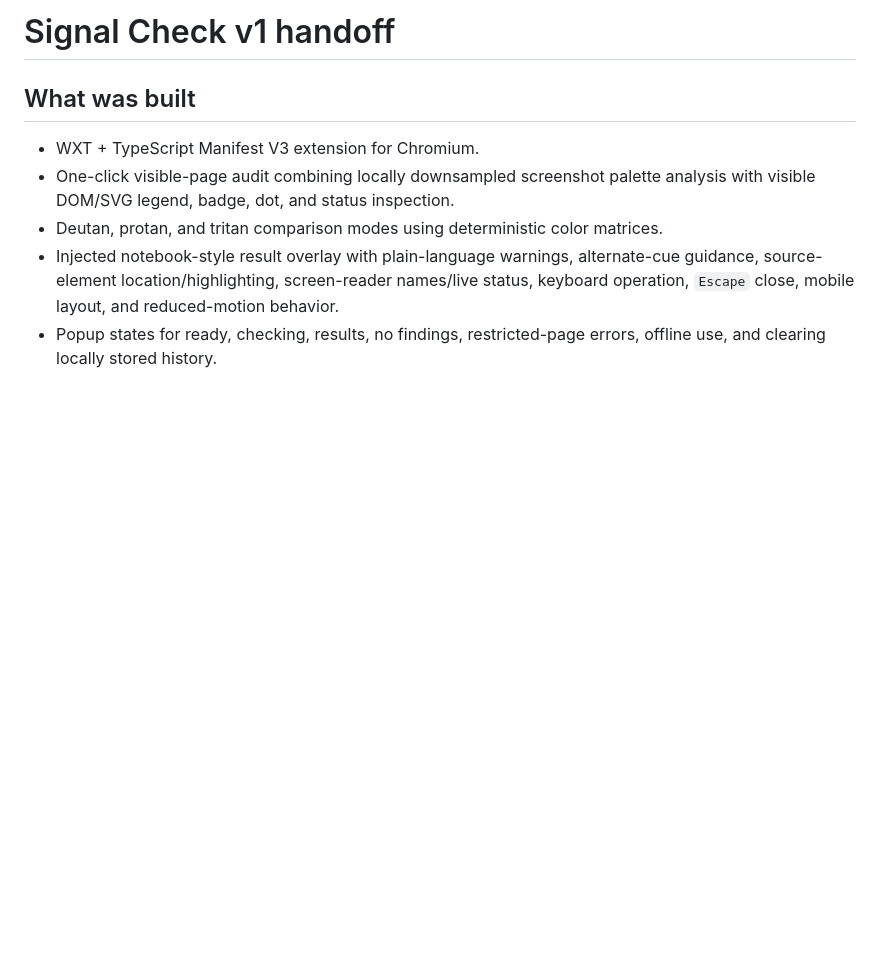
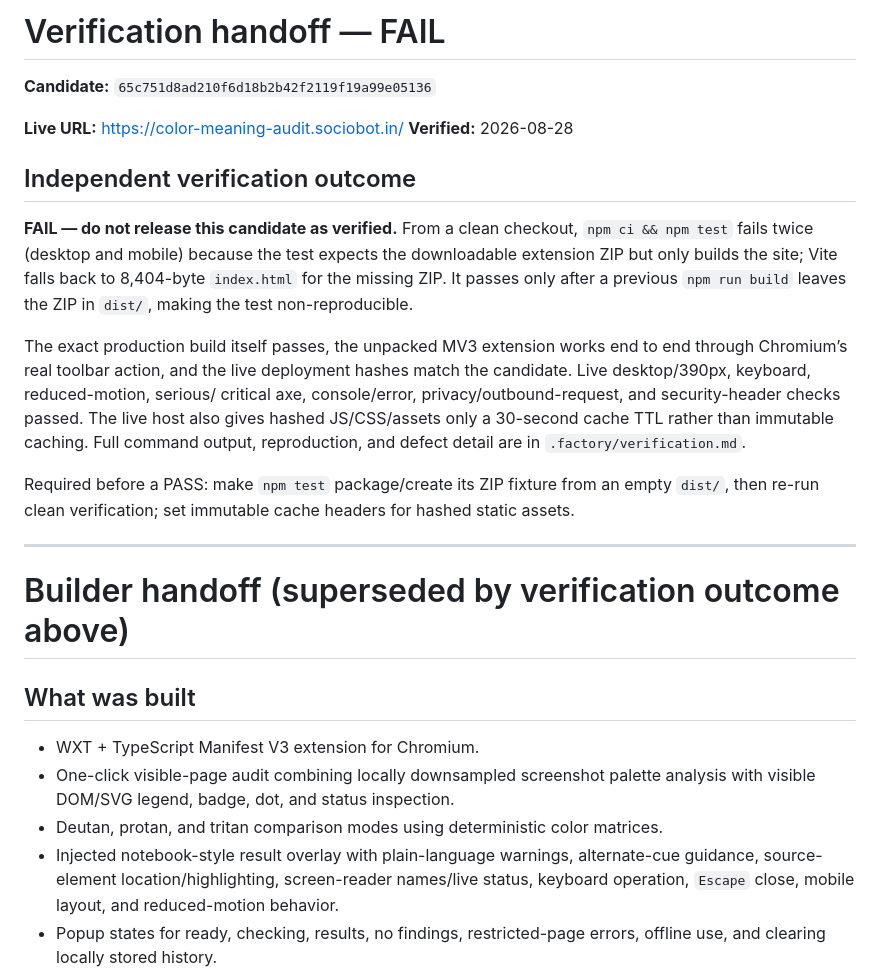
Before and after one commit to B-Divyesh/sf-color-meaning-audit, a Markdown page: .factory/handoff.md, the part around the change. Drawn GitHub-style; blank space fills up the shorter version.

Commit message:
docs: record independent verification failure

```diff
--- a/.factory/handoff.md
+++ b/.factory/handoff.md
@@ -1,4 +1,33 @@
-# Signal Check v1 handoff
+# Verification handoff — FAIL
+
+**Candidate:** `65c751d8ad210f6d18b2b42f2119f19a99e05136`
+
+**Live URL:** https://color-meaning-audit.sociobot.in/
+**Verified:** 2026-08-28
+
+## Independent verification outcome
+
+**FAIL — do not release this candidate as verified.** From a clean checkout,
+`npm ci && npm test` fails twice (desktop and mobile) because the test expects
+the downloadable extension ZIP but only builds the site; Vite falls back to
+8,404-byte `index.html` for the missing ZIP. It passes only after a previous
+`npm run build` leaves the ZIP in `dist/`, making the test non-reproducible.
+
+The exact production build itself passes, the unpacked MV3 extension works end
+to end through Chromium’s real toolbar action, and the live deployment hashes
+match the candidate. Live desktop/390px, keyboard, reduced-motion, serious/
+critical axe, console/error, privacy/outbound-request, and security-header
+checks passed. The live host also gives hashed JS/CSS/assets only a 30-second
+cache TTL rather than immutable caching. Full command output, reproduction,
+and defect detail are in `.factory/verification.md`.
+
+Required before a PASS: make `npm test` package/create its ZIP fixture from an
+empty `dist/`, then re-run clean verification; set immutable cache headers for
+hashed static assets.
+
+---
+
+# Builder handoff (superseded by verification outcome above)
 
 ## What was built
 
```
Also changed, not shown: .factory/verification.md (added, +81 -0 lines).
